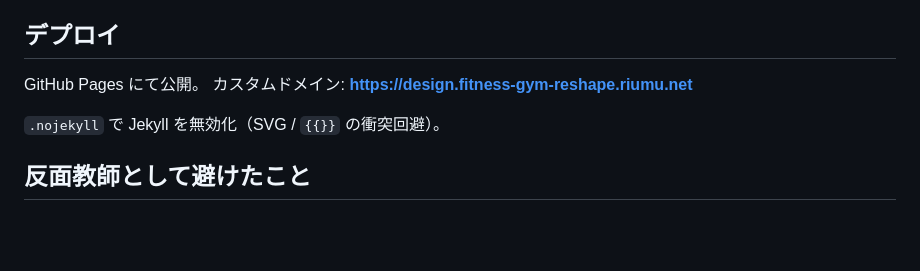
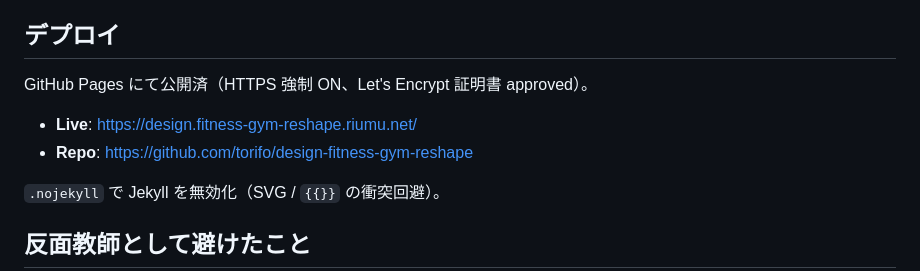
Before and after one commit to torifo/design-fitness-gym-reshape, a Markdown page: README.md, the part around the change. GitHub-like rendering; blank space fills up the shorter version.

Commit message:
Update README to reflect live deploy status
The site is now live with HTTPS enforced and the Let's Encrypt
certificate approved. Replace the abstract "GitHub Pages にて公開"
phrasing with explicit Live and Repo links so the README accurately
documents the current production state.

---

公開状態を反映して README を更新

サイトが HTTPS 強制 ON ・ Let's Encrypt 証明書 approved で稼働中。
抽象的な「GitHub Pages にて公開」表記から、Live / Repo の明示リンクに
差し替え、README が現在の本番状態を正しく示すよう整える。

```diff
--- a/README.md
+++ b/README.md
@@ -39,8 +39,10 @@ RIZAP 的な「赤×黒×顔出しビフォーアフター」の煽り訴求の
 
 ## デプロイ
 
-GitHub Pages にて公開。
-カスタムドメイン: **<https://design.fitness-gym-reshape.riumu.net>**
+GitHub Pages にて公開済（HTTPS 強制 ON、Let's Encrypt 証明書 approved）。
+
+- **Live**: <https://design.fitness-gym-reshape.riumu.net/>
+- **Repo**: <https://github.com/torifo/design-fitness-gym-reshape>
 
 `.nojekyll` で Jekyll を無効化（SVG / `{{}}` の衝突回避）。
 
```
